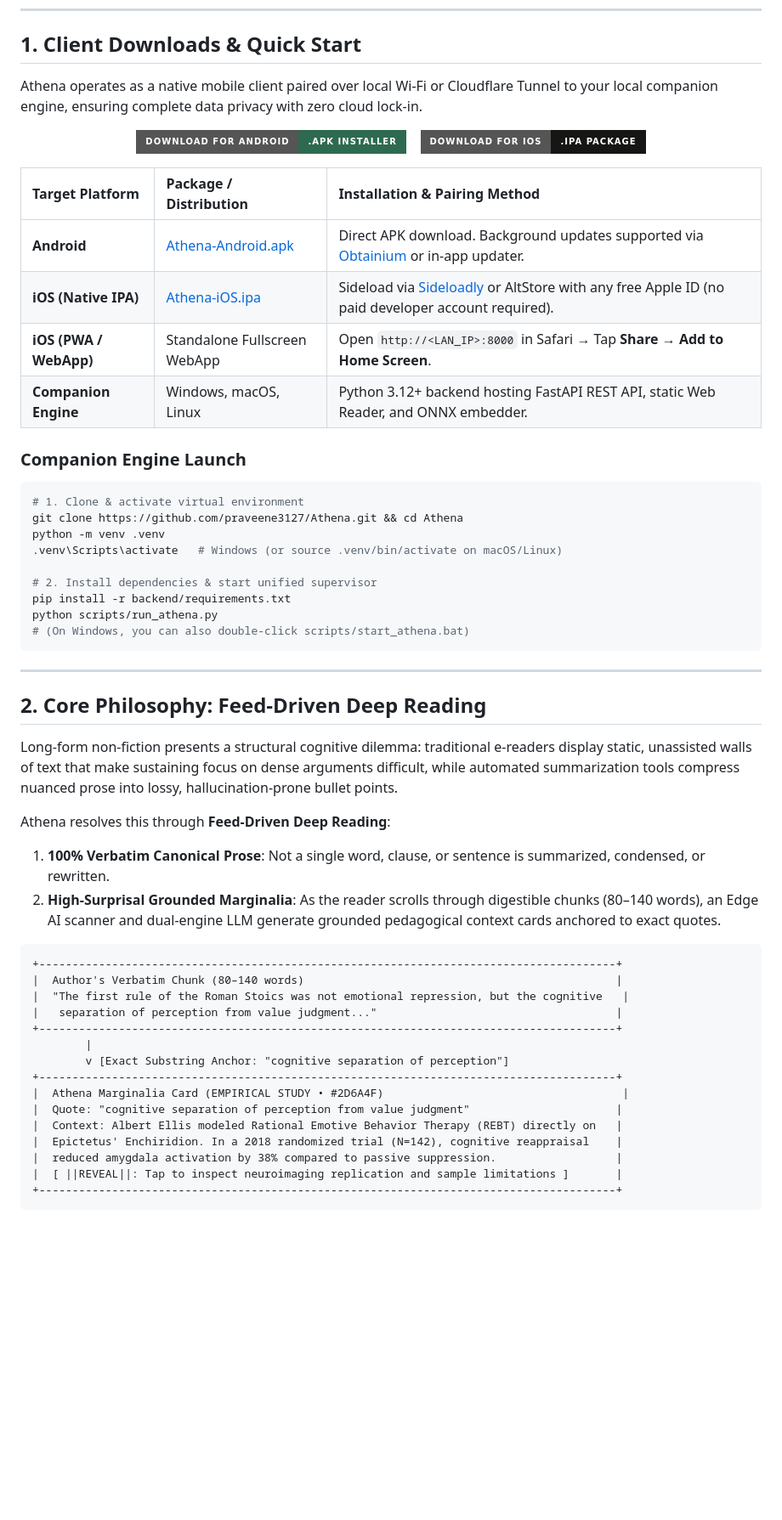
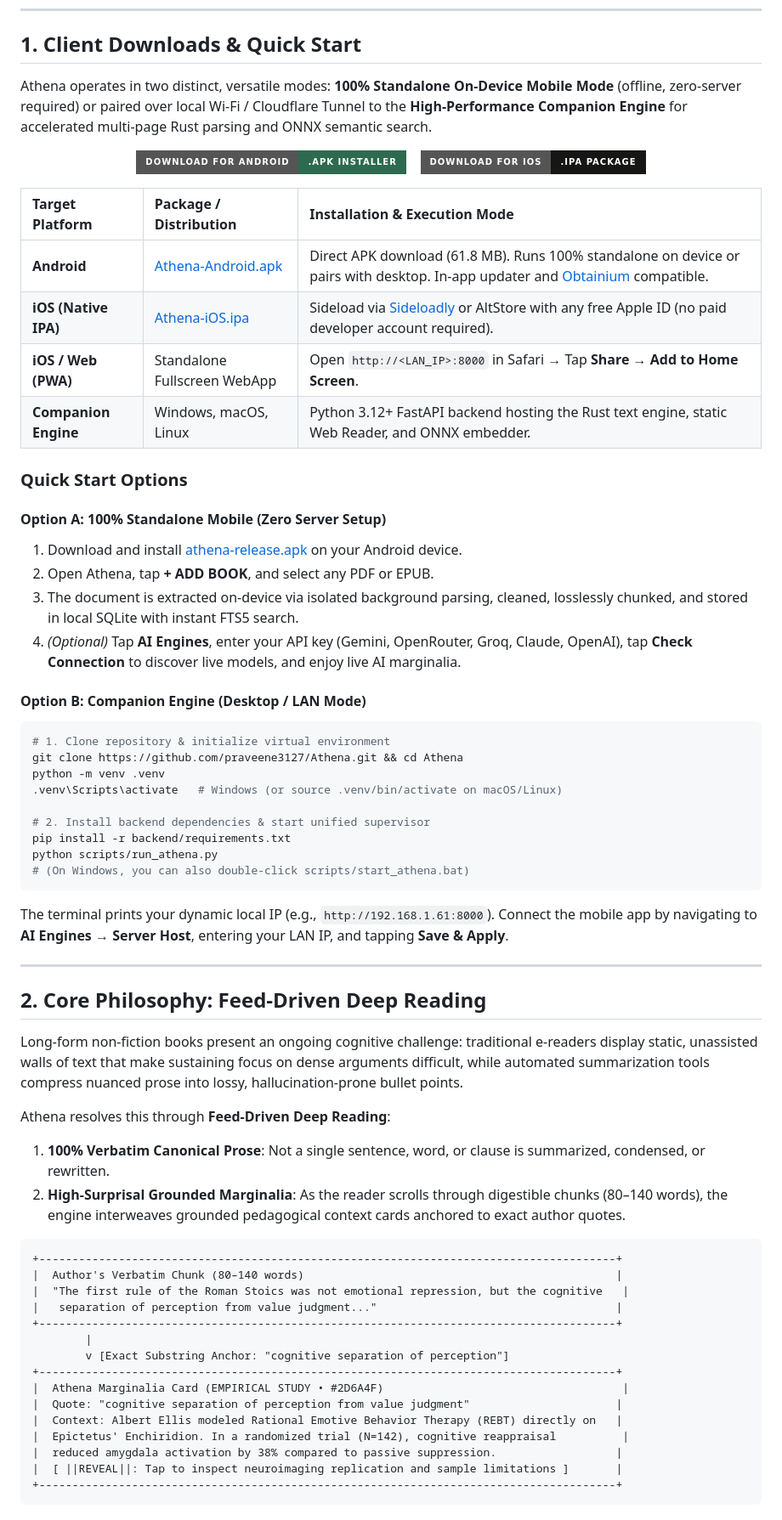
Before and after one commit to praveene3127/Athena, a Markdown page: README.md, the part around one of its changes. Shown at 85% size. GitHub-like rendering; badges without logos; blank space fills up the shorter version.

````diff
--- a/README.md
+++ b/README.md
@@ -17,7 +18,7 @@
 
 ## 1. Client Downloads & Quick Start
 
-Athena operates as a native mobile client paired over local Wi-Fi or Cloudflare Tunnel to your local companion engine, ensuring complete data privacy with zero cloud lock-in.
+Athena operates in two distinct, versatile modes: **100% Standalone On-Device Mobile Mode** (offline, zero-server required) or paired over local Wi-Fi / Cloudflare Tunnel to the **High-Performance Companion Engine** for accelerated multi-page Rust parsing and ONNX semantic search.
 
 <p align="center">
   <a href="https://github.com/praveene3127/Athena/raw/main/releases/athena-release.apk">
@@ -29,37 +30,46 @@ Athena operates as a native mobile client paired over local Wi-Fi or Cloudflare
   </a>
 </p>
 
-| Target Platform | Package / Distribution | Installation & Pairing Method |
+| Target Platform | Package / Distribution | Installation & Execution Mode |
 | :--- | :--- | :--- |
-| **Android** | [Athena-Android.apk](https://github.com/praveene3127/Athena/raw/main/releases/athena-release.apk) | Direct APK download. Background updates supported via [Obtainium](https://obtainium.imranr.dev) or in-app updater. |
+| **Android** | [Athena-Android.apk](https://github.com/praveene3127/Athena/raw/main/releases/athena-release.apk) | Direct APK download (61.8 MB). Runs 100% standalone on device or pairs with desktop. In-app updater and [Obtainium](https://obtainium.imranr.dev) compatible. |
 | **iOS (Native IPA)** | [Athena-iOS.ipa](https://github.com/praveene3127/Athena/raw/main/releases/athena-ios-release.ipa) | Sideload via [Sideloadly](https://sideloadly.io/) or AltStore with any free Apple ID (no paid developer account required). |
-| **iOS (PWA / WebApp)** | Standalone Fullscreen WebApp | Open `http://<LAN_IP>:8000` in Safari &rarr; Tap **Share** &rarr; **Add to Home Screen**. |
-| **Companion Engine** | Windows, macOS, Linux | Python 3.12+ backend hosting FastAPI REST API, static Web Reader, and ONNX embedder. |
+| **iOS / Web (PWA)** | Standalone Fullscreen WebApp | Open `http://<LAN_IP>:8000` in Safari &rarr; Tap **Share** &rarr; **Add to Home Screen**. |
+| **Companion Engine** | Windows, macOS, Linux | Python 3.12+ FastAPI backend hosting the Rust text engine, static Web Reader, and ONNX embedder. |
 
-### Companion Engine Launch
+### Quick Start Options
+
+#### Option A: 100% Standalone Mobile (Zero Server Setup)
+1. Download and install [athena-release.apk](https://github.com/praveene3127/Athena/raw/main/releases/athena-release.apk) on your Android device.
+2. Open Athena, tap **+ ADD BOOK**, and select any PDF or EPUB.
+3. The document is extracted on-device via isolated background parsing, cleaned, losslessly chunked, and stored in local SQLite with instant FTS5 search.
+4. *(Optional)* Tap **AI Engines**, enter your API key (Gemini, OpenRouter, Groq, Claude, OpenAI), tap **Check Connection** to discover live models, and enjoy live AI marginalia.
+
+#### Option B: Companion Engine (Desktop / LAN Mode)
 ```bash
-# 1. Clone & activate virtual environment
+# 1. Clone repository & initialize virtual environment
 git clone https://github.com/praveene3127/Athena.git && cd Athena
 python -m venv .venv
 .venv\Scripts\activate   # Windows (or source .venv/bin/activate on macOS/Linux)
 
-# 2. Install dependencies & start unified supervisor
+# 2. Install backend dependencies & start unified supervisor
 pip install -r backend/requirements.txt
 python scripts/run_athena.py
 # (On Windows, you can also double-click scripts/start_athena.bat)
 ```
+The terminal prints your dynamic local IP (e.g., `http://192.168.1.61:8000`). Connect the mobile app by navigating to **AI Engines &rarr; Server Host**, entering your LAN IP, and tapping **Save & Apply**.
 
 ---
 
 ## 2. Core Philosophy: Feed-Driven Deep Reading
 
-Long-form non-fiction presents a structural cognitive dilemma: traditional e-readers display static, unassisted walls of text that make sustaining focus on dense arguments difficult, while automated summarization tools compress nuanced prose into lossy, hallucination-prone bullet points.
+Long-form non-fiction books present an ongoing cognitive challenge: traditional e-readers display static, unassisted walls of text that make sustaining focus on dense arguments difficult, while automated summarization tools compress nuanced prose into lossy, hallucination-prone bullet points.
 
 Athena resolves this through **Feed-Driven Deep Reading**:
-1. **100% Verbatim Canonical Prose**: Not a single word, clause, or sentence is summarized, condensed, or rewritten.
-2. **High-Surprisal Grounded Marginalia**: As the reader scrolls through digestible chunks (80–140 words), an Edge AI scanner and dual-engine LLM generate grounded pedagogical context cards anchored to exact quotes.
+1. **100% Verbatim Canonical Prose**: Not a single sentence, word, or clause is summarized, condensed, or rewritten.
+2. **High-Surprisal Grounded Marginalia**: As the reader scrolls through digestible chunks (80–140 words), the engine interweaves grounded pedagogical context cards anchored to exact author quotes.
 
-```
+```text
 +---------------------------------------------------------------------------------------+
 |  Author's Verbatim Chunk (80–140 words)                                               |
 |  "The first rule of the Roman Stoics was not emotional repression, but the cognitive   |
@@ -71,7 +81,7 @@ Athena resolves this through **Feed-Driven Deep Reading**:
 |  Athena Marginalia Card (EMPIRICAL STUDY • #2D6A4F)                                    |
 |  Quote: "cognitive separation of perception from value judgment"                      |
 |  Context: Albert Ellis modeled Rational Emotive Behavior Therapy (REBT) directly on   |
-|  Epictetus' Enchiridion. In a 2018 randomized trial (N=142), cognitive reappraisal    |
+|  Epictetus' Enchiridion. In a randomized trial (N=142), cognitive reappraisal          |
 |  reduced amygdala activation by 38% compared to passive suppression.                  |
 |  [ ||REVEAL||: Tap to inspect neuroimaging replication and sample limitations ]       |
 +---------------------------------------------------------------------------------------+
````
Also changed, not shown: other parts of README.md (+207 -177 lines).
